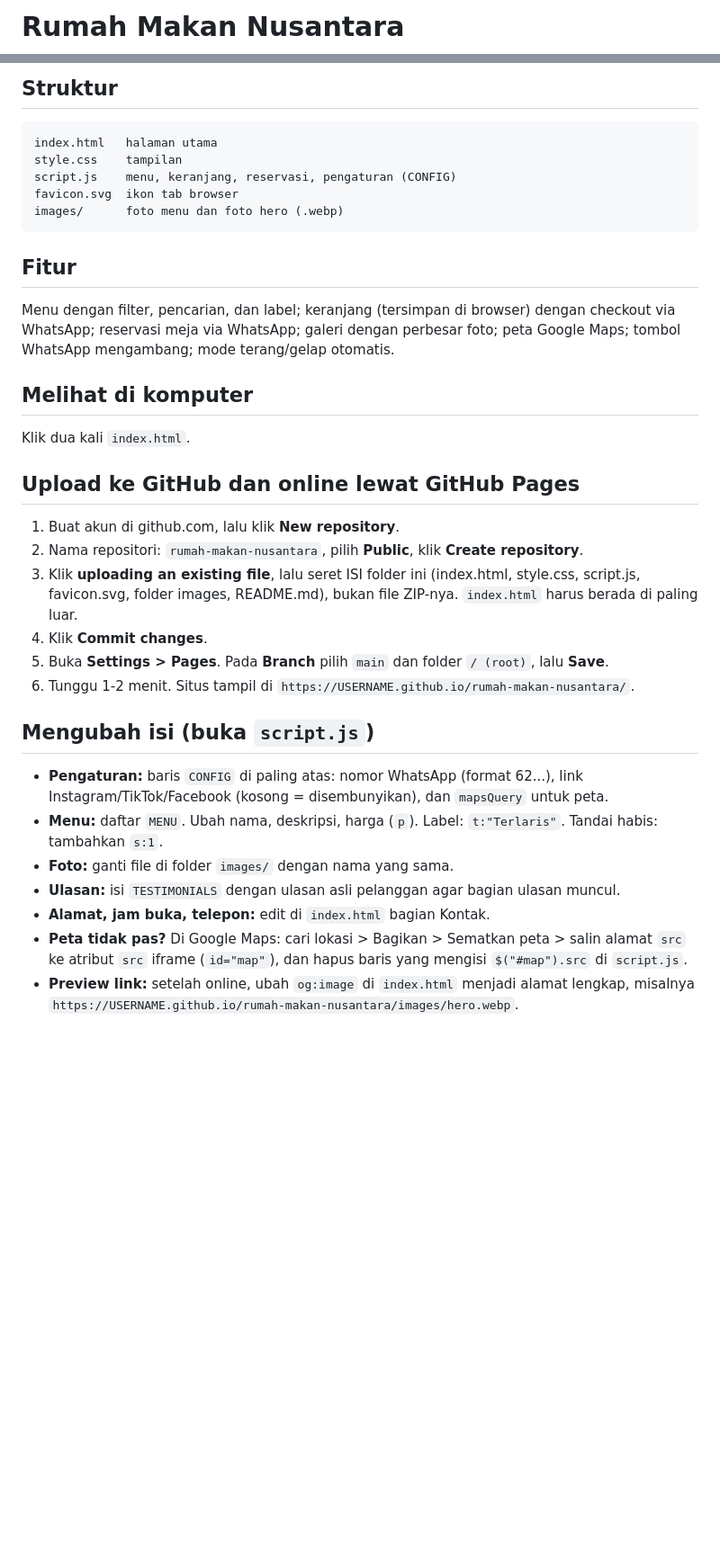
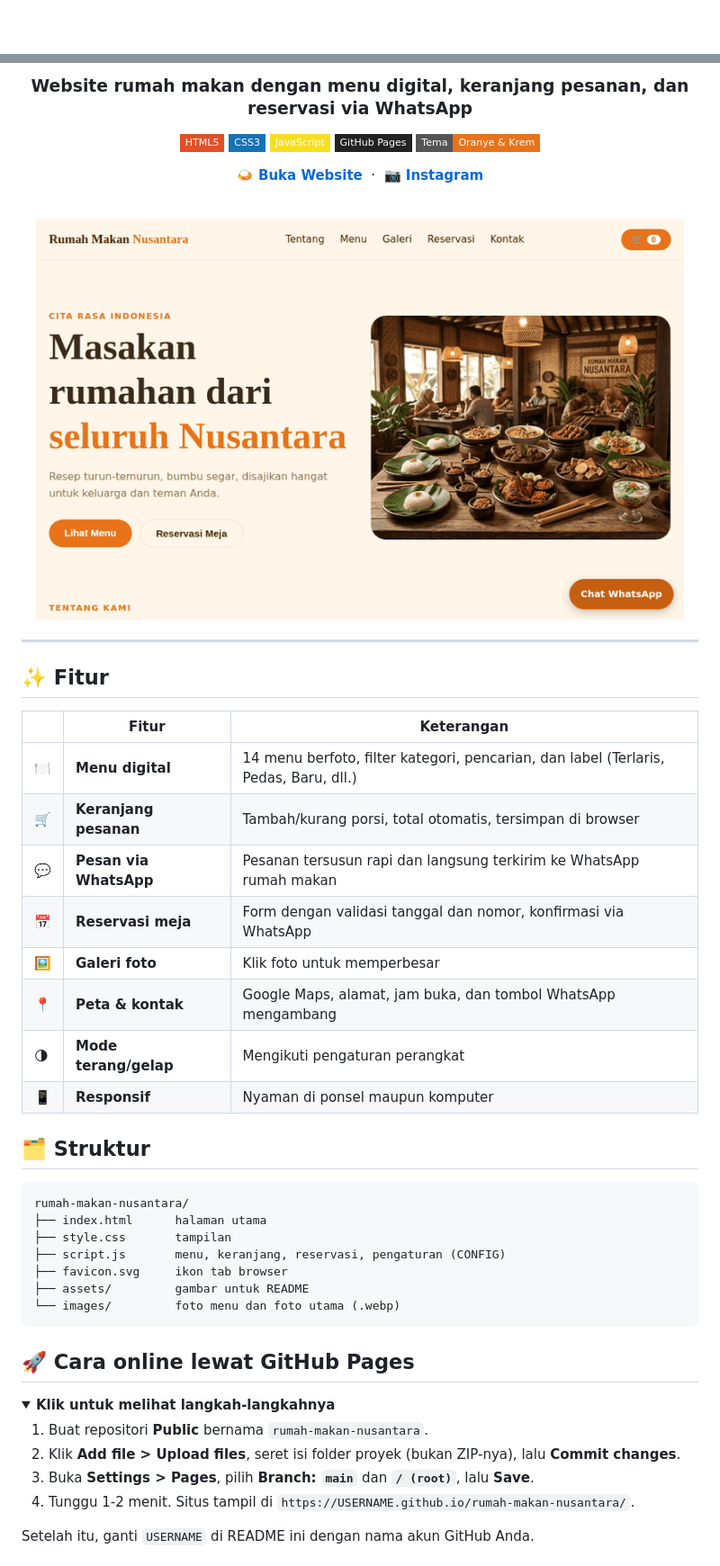
Before and after one commit to Julyyy06/rmnusantara, a Markdown page: README.md, 2 parts joined by grey strips. Shown at 90% size. GitHub-like rendering; pictures changed too: assets/preview.gif (added); folded sections open; badges without logos; blank space fills up the shorter version.

````diff
--- a/README.md
+++ b/README.md
@@ -1,2 +1,2 @@
-# Rumah Makan Nusantara
+<div align="center">
 
@@ -4,33 +4,56 @@ Website statis rumah makan (HTML, CSS, JavaScript). Tanpa server dan tanpa prose
 
-## Struktur
+### Website rumah makan dengan menu digital, keranjang pesanan, dan reservasi via WhatsApp
+
+![HTML5](https://img.shields.io/badge/HTML5-E34F26?style=flat-square&logo=html5&logoColor=white)
+![CSS3](https://img.shields.io/badge/CSS3-1572B6?style=flat-square&logo=css3&logoColor=white)
+![JavaScript](https://img.shields.io/badge/JavaScript-F7DF1E?style=flat-square&logo=javascript&logoColor=black)
+![GitHub Pages](https://img.shields.io/badge/GitHub%20Pages-222?style=flat-square&logo=github&logoColor=white)
+![Tema](https://img.shields.io/badge/Tema-Oranye%20%26%20Krem-E8731A?style=flat-square)
+
+**[🍛 Buka Website](https://USERNAME.github.io/rumah-makan-nusantara/)** &nbsp;·&nbsp; **[📷 Instagram](https://www.instagram.com/rmnu.santara)**
+
+<br>
+
+<img src="assets/preview.gif" alt="Pratinjau website" width="720">
+
+</div>
+
+---
+
+## ✨ Fitur
+
+| | Fitur | Keterangan |
+|---|---|---|
+| 🍽️ | **Menu digital** | 14 menu berfoto, filter kategori, pencarian, dan label (Terlaris, Pedas, Baru, dll.) |
+| 🛒 | **Keranjang pesanan** | Tambah/kurang porsi, total otomatis, tersimpan di browser |
+| 💬 | **Pesan via WhatsApp** | Pesanan tersusun rapi dan langsung terkirim ke WhatsApp rumah makan |
+| 📅 | **Reservasi meja** | Form dengan validasi tanggal dan nomor, konfirmasi via WhatsApp |
+| 🖼️ | **Galeri foto** | Klik foto untuk memperbesar |
+| 📍 | **Peta & kontak** | Google Maps, alamat, jam buka, dan tombol WhatsApp mengambang |
+| 🌗 | **Mode terang/gelap** | Mengikuti pengaturan perangkat |
+| 📱 | **Responsif** | Nyaman di ponsel maupun komputer |
+
+## 🗂️ Struktur
+
 ```
-index.html   halaman utama
-style.css    tampilan
-script.js    menu, keranjang, reservasi, pengaturan (CONFIG)
-favicon.svg  ikon tab browser
-images/      foto menu dan foto hero (.webp)
+rumah-makan-nusantara/
+├── index.html      halaman utama
+├── style.css       tampilan
+├── script.js       menu, keranjang, reservasi, pengaturan (CONFIG)
+├── favicon.svg     ikon tab browser
+├── assets/         gambar untuk README
+└── images/         foto menu dan foto utama (.webp)
 ```
 
-## Fitur
-Menu dengan filter, pencarian, dan label; keranjang (tersimpan di browser) dengan checkout via WhatsApp; reservasi meja via WhatsApp; galeri dengan perbesar foto; peta Google Maps; tombol WhatsApp mengambang; mode terang/gelap otomatis.
+## 🚀 Cara online lewat GitHub Pages
 
-## Melihat di komputer
-Klik dua kali `index.html`.
+<details>
+<summary><b>Klik untuk melihat langkah-langkahnya</b></summary>
 
-## Upload ke GitHub dan online lewat GitHub Pages
-1. Buat akun di github.com, lalu klik **New repository**.
-2. Nama repositori: `rumah-makan-nusantara`, pilih **Public**, klik **Create repository**.
-3. Klik **uploading an existing file**, lalu seret ISI folder ini (index.html, style.css, script.js, favicon.svg, folder images, README.md), bukan file ZIP-nya. `index.html` harus berada di paling luar.
-4. Klik **Commit changes**.
-5. Buka **Settings > Pages**. Pada **Branch** pilih `main` dan folder `/ (root)`, lalu **Save**.
-6. Tunggu 1-2 menit. Situs tampil di `https://USERNAME.github.io/rumah-makan-nusantara/`.
+1. Buat repositori **Public** bernama `rumah-makan-nusantara`.
+2. Klik **Add file > Upload files**, seret isi folder proyek (bukan ZIP-nya), lalu **Commit changes**.
+3. Buka **Settings > Pages**, pilih **Branch: `main`** dan **`/ (root)`**, lalu **Save**.
+4. Tunggu 1-2 menit. Situs tampil di `https://USERNAME.github.io/rumah-makan-nusantara/`.
 
-## Mengubah isi (buka `script.js`)
-- **Pengaturan:** baris `CONFIG` di paling atas: nomor WhatsApp (format 62...), link Instagram/TikTok/Facebook (kosong = disembunyikan), dan `mapsQuery` untuk peta.
-- **Menu:** daftar `MENU`. Ubah nama, deskripsi, harga (`p`). Label: `t:"Terlaris"`. Tandai habis: tambahkan `s:1`.
-- **Foto:** ganti file di folder `images/` dengan nama yang sama.
-- **Ulasan:** isi `TESTIMONIALS` dengan ulasan asli pelanggan agar bagian ulasan muncul.
-- **Alamat, jam buka, telepon:** edit di `index.html` bagian Kontak.
-- **Peta tidak pas?** Di Google Maps: cari lokasi > Bagikan > Sematkan peta > salin alamat `src` ke atribut `src` iframe (`id="map"`), dan hapus baris yang mengisi `$("#map").src` di `script.js`.
-- **Preview link:** setelah online, ubah `og:image` di `index.html` menjadi alamat lengkap, misalnya `https://USERNAME.github.io/rumah-makan-nusantara/images/hero.webp`.
+Setelah itu, ganti `USERNAME` di README ini dengan nama akun GitHub Anda.
 
````
Also changed, not shown: other parts of README.md (+35 -3 lines), assets/preview.png (added), 1 other file.
